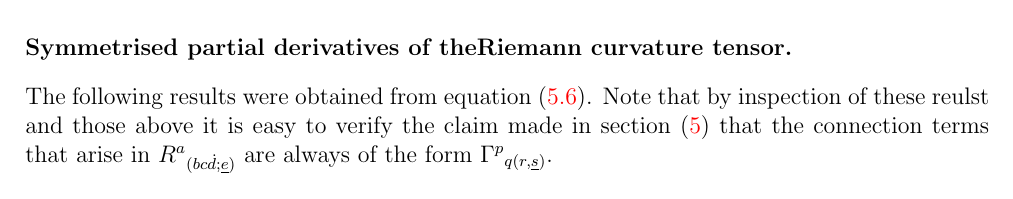
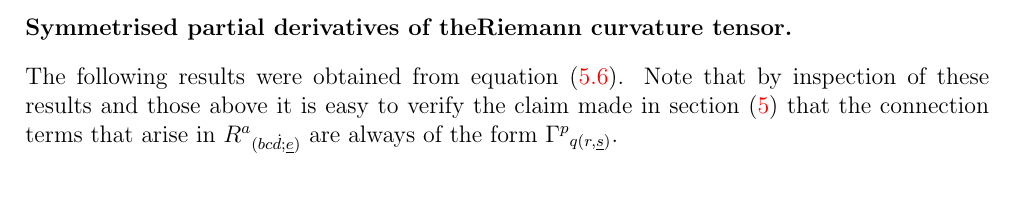
Before and after one commit to leo-brewin/riemann-normal-coords, a LaTeX paper (source/tex/paper.tex): part of page 16 of 20, cut so that both start at the same text. Compiled offline with pdfLaTeX; a LaTeX package or settings file that is missing is left out.

Commit message:
Fixed one typo in paper.tex
What can I say?

```diff
--- a/source/tex/paper.tex
+++ b/source/tex/paper.tex
@@ -981,7 +981,7 @@ The following results were obtained from equation \eqref{eqn:GammaRiemann}
 \vskip 10pt
 
 The following results were obtained from equation \eqref{eqn:RabcdPartials}. Note that by
-inspection of these reulst and those above it is easy to verify the claim made in
+inspection of these results and those above it is easy to verify the claim made in
 section (\ref{sec:MetricRNC}) that the connection terms that arise in
 $R^{a}{}_{(bc{\Dot d};\ue)}$ are always of the form $\Gamma^{p}{}_{q(r,\us)}$.
 %
```
Also changed, not shown: pdf/paper.pdf, source/tex/paper.pdf, 2 other files.
